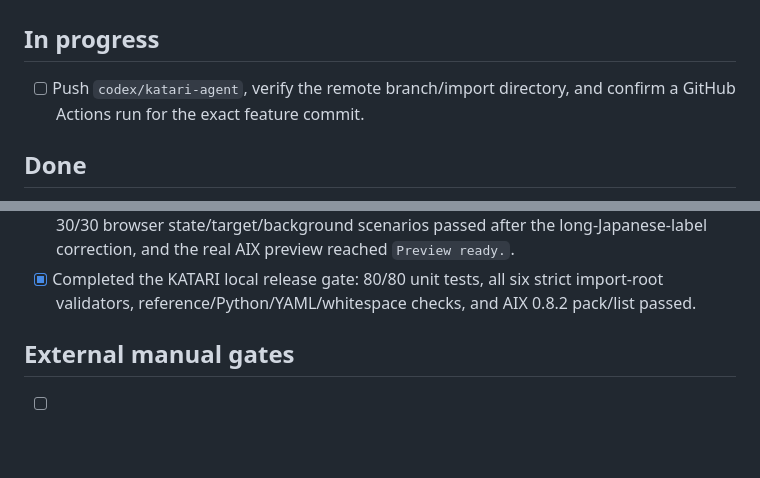
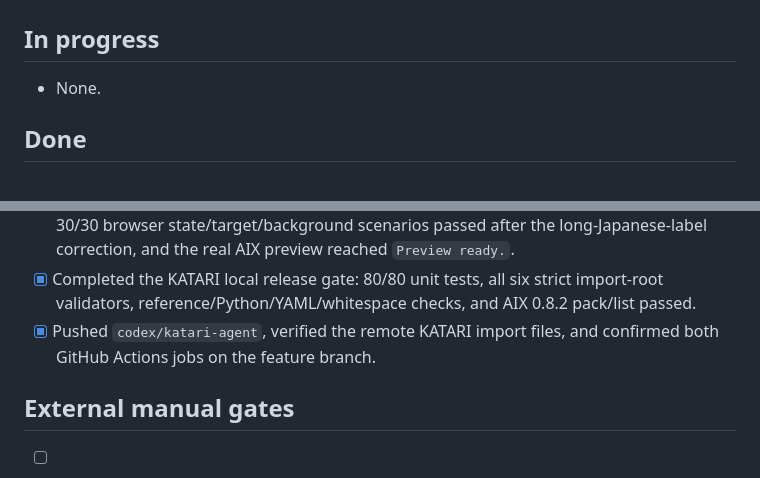
Before and after one commit to BreezeLife/rokid-aiui-agent-skill, a Markdown page: TASKS.md, 2 parts joined by grey strips. Drawn GitHub-style; blank space fills up the shorter version.

```diff
--- a/TASKS.md
+++ b/TASKS.md
@@ -2,7 +2,7 @@
 
 ## In progress
 
-- [ ] Push `codex/katari-agent`, verify the remote branch/import directory, and confirm a GitHub Actions run for the exact feature commit.
+- None.
 
 ## Done
 
@@ -36,6 +36,7 @@
 - [x] Built the source-gated `examples/katari-agent/` stable AIUI 0.17 Page project with 20 Osaka spots, paired short Japanese/English stories, five evidence states, and A · Quiet Marker.
 - [x] Completed KATARI local capability and UX evidence: 15/15 prompt-contract cases passed, 30/30 browser state/target/background scenarios passed after the long-Japanese-label correction, and the real AIX preview reached `Preview ready.`.
 - [x] Completed the KATARI local release gate: 80/80 unit tests, all six strict import-root validators, reference/Python/YAML/whitespace checks, and AIX 0.8.2 pack/list passed.
+- [x] Pushed `codex/katari-agent`, verified the remote KATARI import files, and confirmed both GitHub Actions jobs on the feature branch.
 
 ## External manual gates
 
```
Also changed, not shown: WORKLOG.md (+1 -0 lines).
